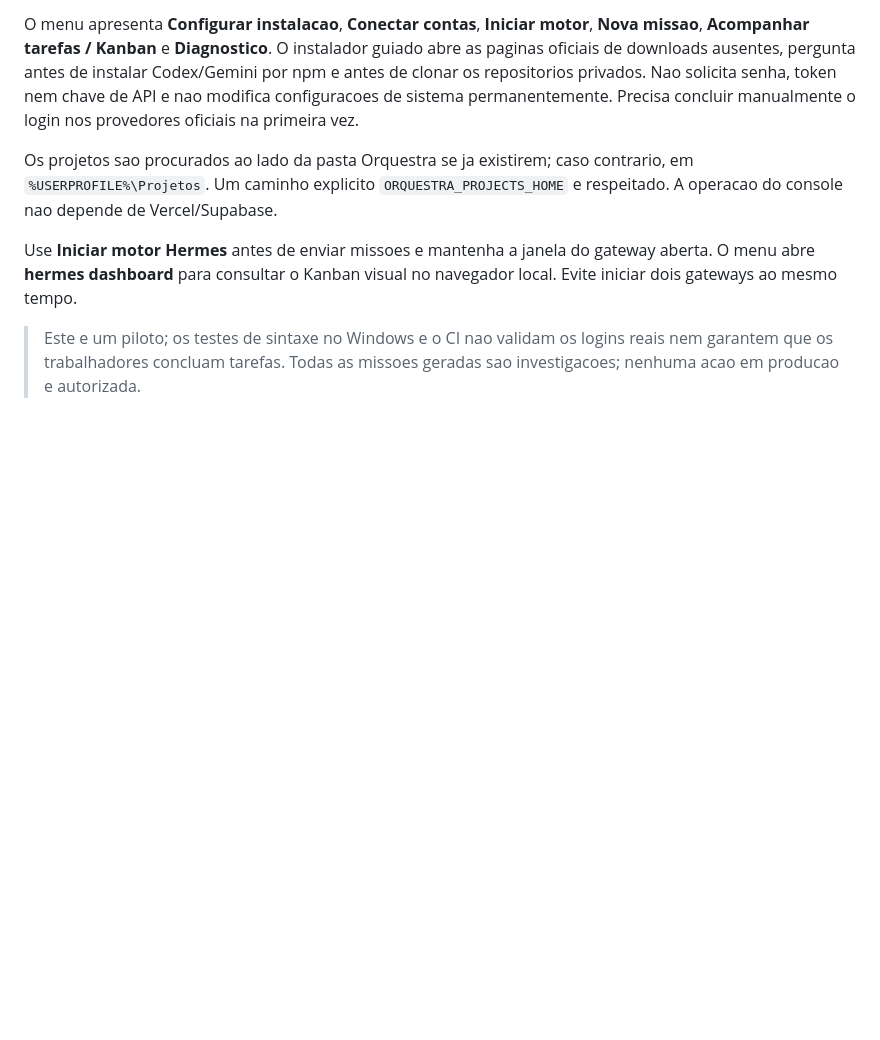
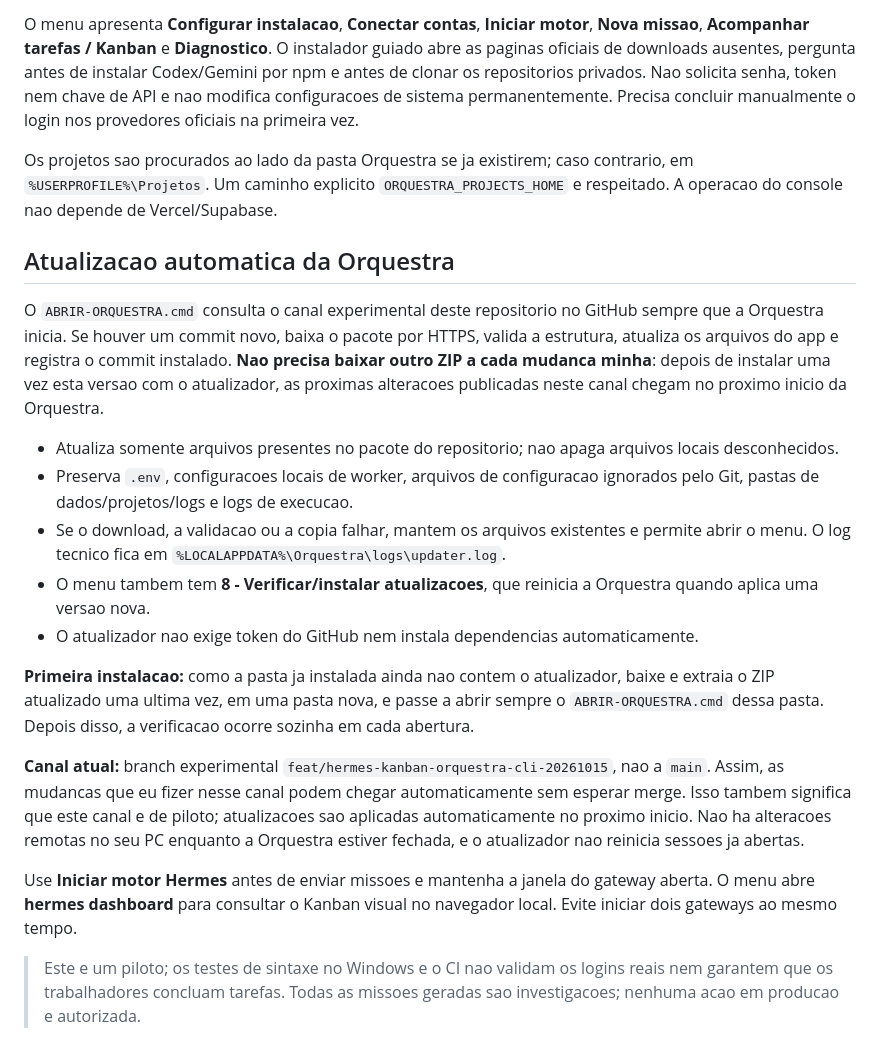
Before and after one commit to andreydecorvital-sudo/orquestra-dev, a Markdown page: docs/ORQUESTRA-CLI-HERMES.md, the part around the change. Rendered like a GitHub page; blank space fills up the shorter version.

Commit message:
docs(updater): explain automatic startup updates, preserved local files, and beta channel

```diff
--- a/docs/ORQUESTRA-CLI-HERMES.md
+++ b/docs/ORQUESTRA-CLI-HERMES.md
@@ -9,6 +9,21 @@ e escolha **Extrair tudo** no Windows. Dentro da pasta extraida, abra **`ABRIR-O
 O menu apresenta **Configurar instalacao**, **Conectar contas**, **Iniciar motor**, **Nova missao**, **Acompanhar tarefas / Kanban** e **Diagnostico**. O instalador guiado abre as paginas oficiais de downloads ausentes, pergunta antes de instalar Codex/Gemini por npm e antes de clonar os repositorios privados. Nao solicita senha, token nem chave de API e nao modifica configuracoes de sistema permanentemente. Precisa concluir manualmente o login nos provedores oficiais na primeira vez.
 
 Os projetos sao procurados ao lado da pasta Orquestra se ja existirem; caso contrario, em `%USERPROFILE%\Projetos`. Um caminho explicito `ORQUESTRA_PROJECTS_HOME` e respeitado. A operacao do console nao depende de Vercel/Supabase.
+
+## Atualizacao automatica da Orquestra
+
+O `ABRIR-ORQUESTRA.cmd` consulta o canal experimental deste repositorio no GitHub sempre que a Orquestra inicia. Se houver um commit novo, baixa o pacote por HTTPS, valida a estrutura, atualiza os arquivos do app e registra o commit instalado. **Nao precisa baixar outro ZIP a cada mudanca minha**: depois de instalar uma vez esta versao com o atualizador, as proximas alteracoes publicadas neste canal chegam no proximo inicio da Orquestra.
+
+- Atualiza somente arquivos presentes no pacote do repositorio; nao apaga arquivos locais desconhecidos.
+- Preserva `.env`, configuracoes locais de worker, arquivos de configuracao ignorados pelo Git, pastas de dados/projetos/logs e logs de execucao.
+- Se o download, a validacao ou a copia falhar, mantem os arquivos existentes e permite abrir o menu. O log tecnico fica em `%LOCALAPPDATA%\Orquestra\logs\updater.log`.
+- O menu tambem tem **8 - Verificar/instalar atualizacoes**, que reinicia a Orquestra quando aplica uma versao nova.
+- O atualizador nao exige token do GitHub nem instala dependencias automaticamente.
+
+**Primeira instalacao:** como a pasta ja instalada ainda nao contem o atualizador, baixe e extraia o ZIP atualizado uma ultima vez, em uma pasta nova, e passe a abrir sempre o `ABRIR-ORQUESTRA.cmd` dessa pasta. Depois disso, a verificacao ocorre sozinha em cada abertura.
+
+**Canal atual:** branch experimental `feat/hermes-kanban-orquestra-cli-20261015`, nao a `main`. Assim, as mudancas que eu fizer nesse canal podem chegar automaticamente sem esperar merge. Isso tambem significa que este canal e de piloto; atualizacoes sao aplicadas automaticamente no proximo inicio. Nao ha alteracoes remotas no seu PC enquanto a Orquestra estiver fechada, e o atualizador nao reinicia sessoes ja abertas.
+
 
 Use **Iniciar motor Hermes** antes de enviar missoes e mantenha a janela do gateway aberta. O menu abre **hermes dashboard** para consultar o Kanban visual no navegador local. Evite iniciar dois gateways ao mesmo tempo.
 
```
